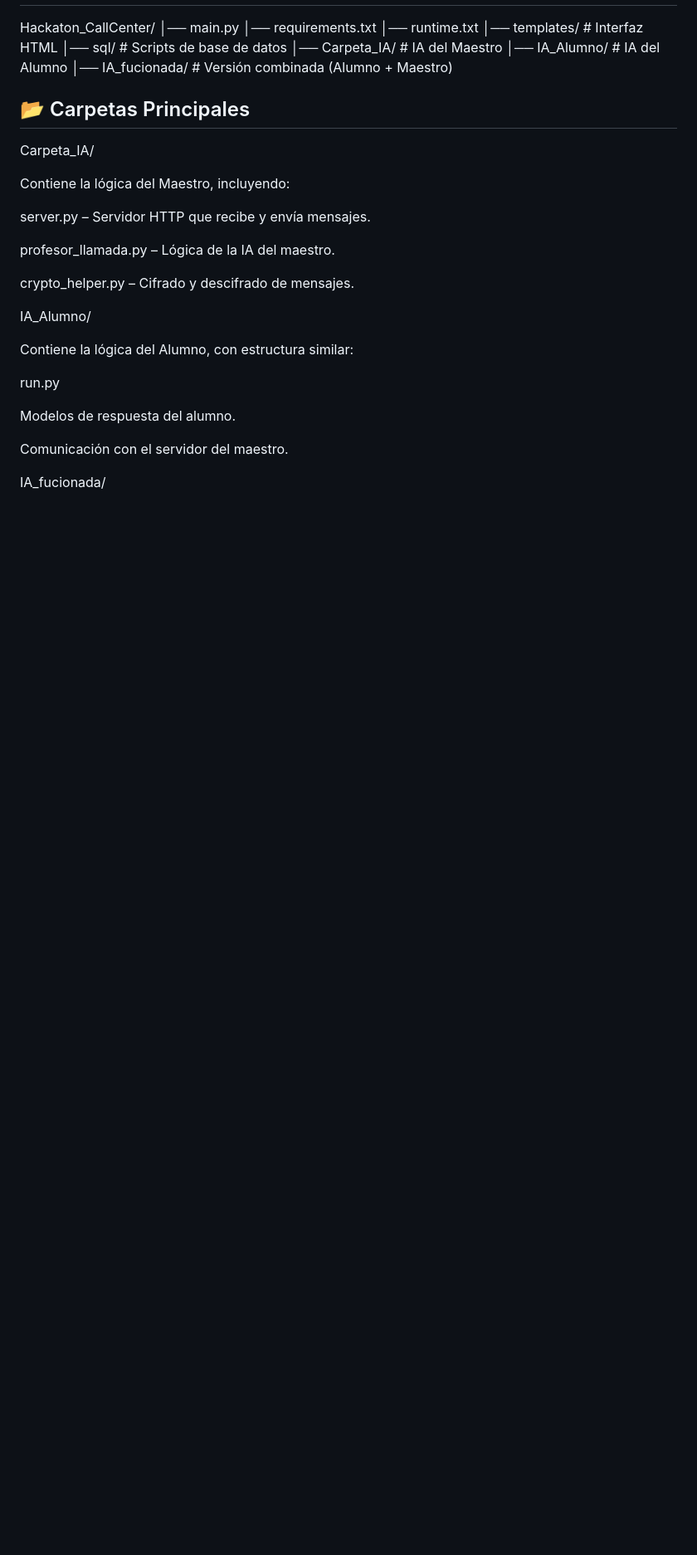
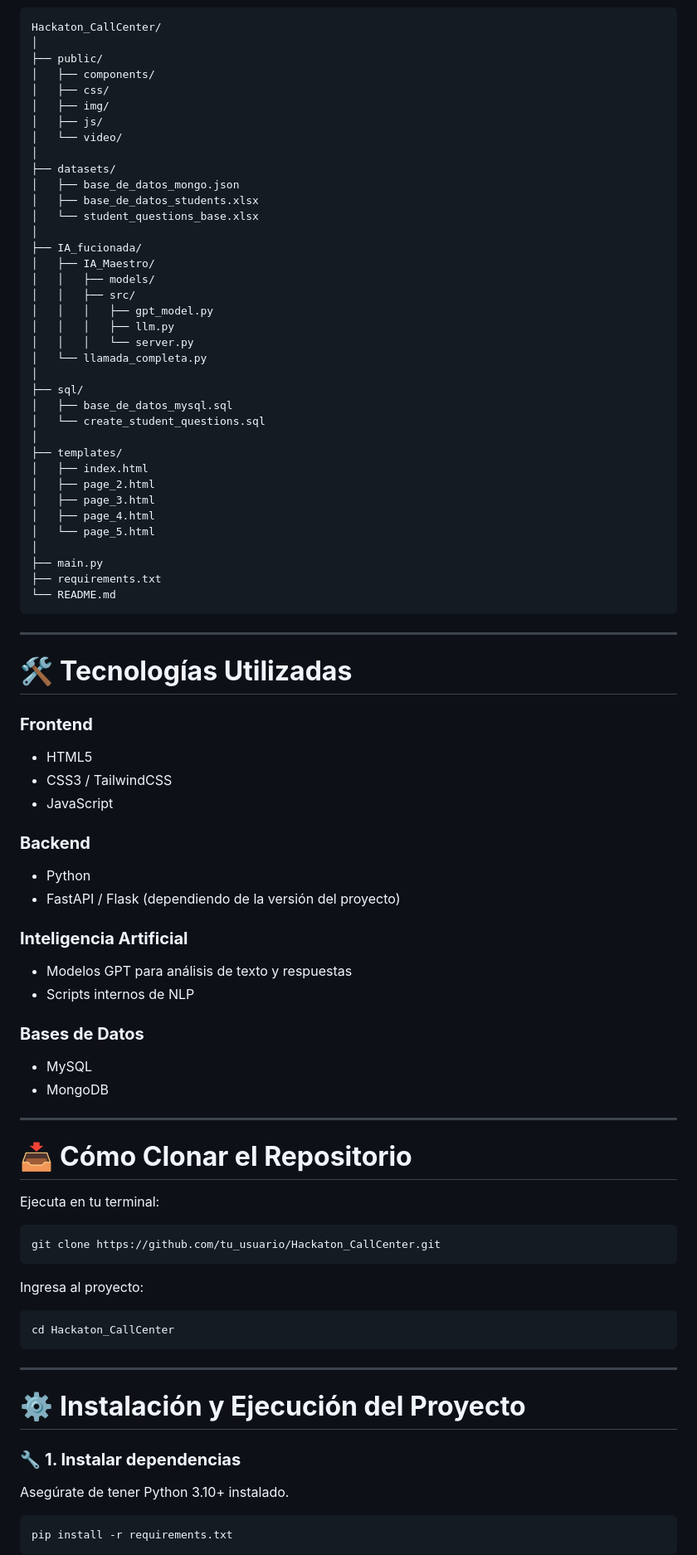
Before and after one commit to ArmandoCS23/Hackaton_CallCenter, a Markdown page: README.md, the part around the change printed below. Shown: that part at 83% size. Rendered like a GitHub page; blank space fills up the shorter version.

Commit message:
Revise README for clarity and project details
Updated the README to enhance project description and structure.

````diff
--- a/README.md
+++ b/README.md
@@ -22,33 +55,82 @@ Interfaz web con HTML.
 Hackaton_CallCenter/
-│── main.py
-│── requirements.txt
-│── runtime.txt
-│── templates/               # Interfaz HTML
-│── sql/                     # Scripts de base de datos
-│── Carpeta_IA/              # IA del Maestro
-│── IA_Alumno/               # IA del Alumno
-│── IA_fucionada/            # Versión combinada (Alumno + Maestro)
+│
+├── public/
+│   ├── components/
+│   ├── css/
+│   ├── img/
+│   ├── js/
+│   └── video/
+│
+├── datasets/
+│   ├── base_de_datos_mongo.json
+│   ├── base_de_datos_students.xlsx
+│   └── student_questions_base.xlsx
+│
+├── IA_fucionada/
+│   ├── IA_Maestro/
+│   │   ├── models/
+│   │   ├── src/
+│   │   │   ├── gpt_model.py
+│   │   │   ├── llm.py
+│   │   │   └── server.py
+│   └── llamada_completa.py
+│
+├── sql/
+│   ├── base_de_datos_mysql.sql
+│   └── create_student_questions.sql
+│
+├── templates/
+│   ├── index.html
+│   ├── page_2.html
+│   ├── page_3.html
+│   ├── page_4.html
+│   └── page_5.html
+│
+├── main.py
+├── requirements.txt
+└── README.md
+```
 
-## 📂 Carpetas Principales
-Carpeta_IA/
+---
 
-Contiene la lógica del Maestro, incluyendo:
+# 🛠️ **Tecnologías Utilizadas**
+### **Frontend**
+- HTML5
+- CSS3 / TailwindCSS
+- JavaScript
 
-server.py – Servidor HTTP que recibe y envía mensajes.
+### **Backend**
+- Python
+- FastAPI / Flask (dependiendo de la versión del proyecto)
 
-profesor_llamada.py – Lógica de la IA del maestro.
+### **Inteligencia Artificial**
+- Modelos GPT para análisis de texto y respuestas
+- Scripts internos de NLP
 
-crypto_helper.py – Cifrado y descifrado de mensajes.
+### **Bases de Datos**
+- MySQL
+- MongoDB
 
-IA_Alumno/
+---
 
-Contiene la lógica del Alumno, con estructura similar:
+# 📥 **Cómo Clonar el Repositorio**
+Ejecuta en tu terminal:
+```bash
+git clone https://github.com/tu_usuario/Hackaton_CallCenter.git
+```
 
-run.py
+Ingresa al proyecto:
+```bash
+cd Hackaton_CallCenter
+```
 
-Modelos de respuesta del alumno.
+---
 
-Comunicación con el servidor del maestro.
+# ⚙️ **Instalación y Ejecución del Proyecto**
+### 🔧 **1. Instalar dependencias**
+Asegúrate de tener Python 3.10+ instalado.
 
-IA_fucionada/
+```bash
+pip install -r requirements.txt
+```
 
````
Also changed, not shown: other parts of README.md (+72 -90 lines).
